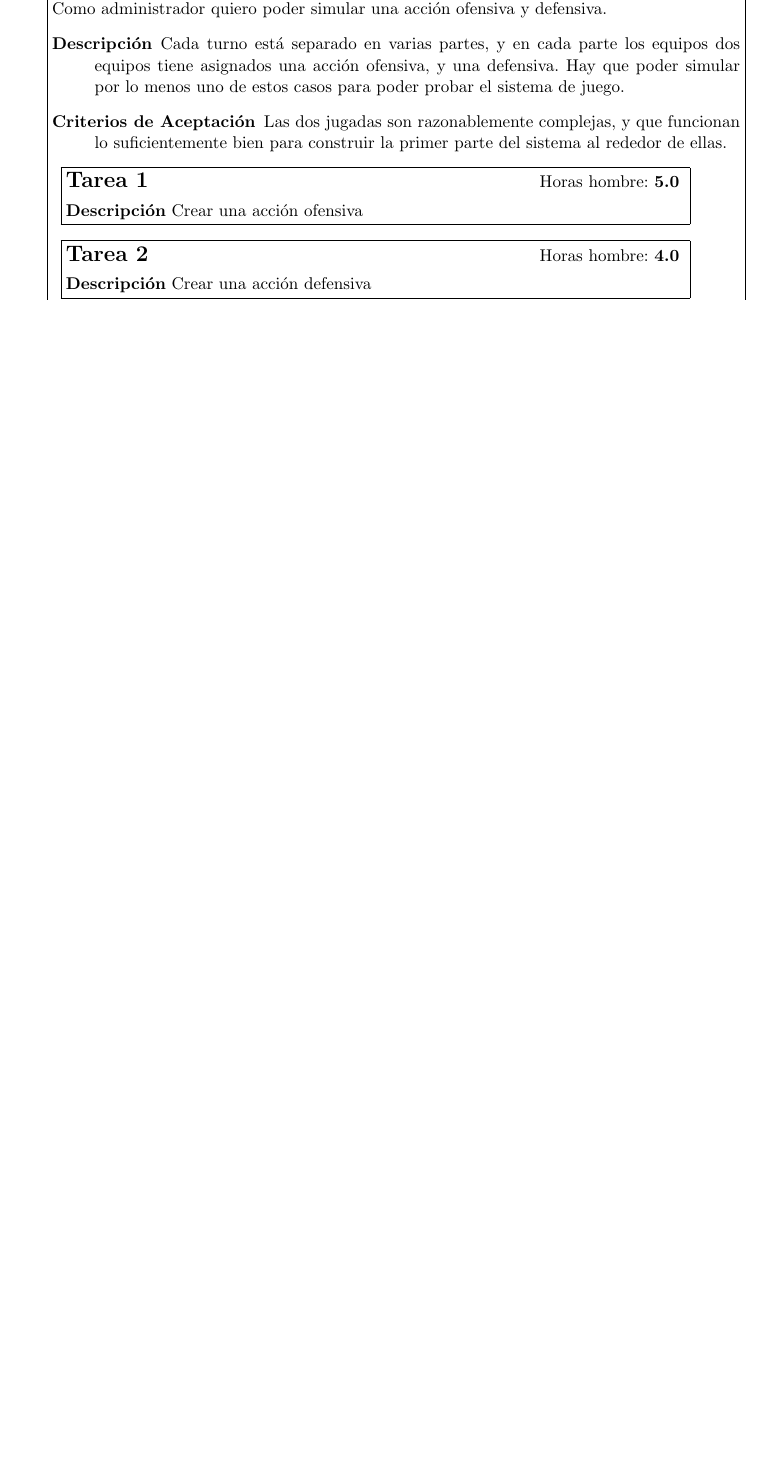
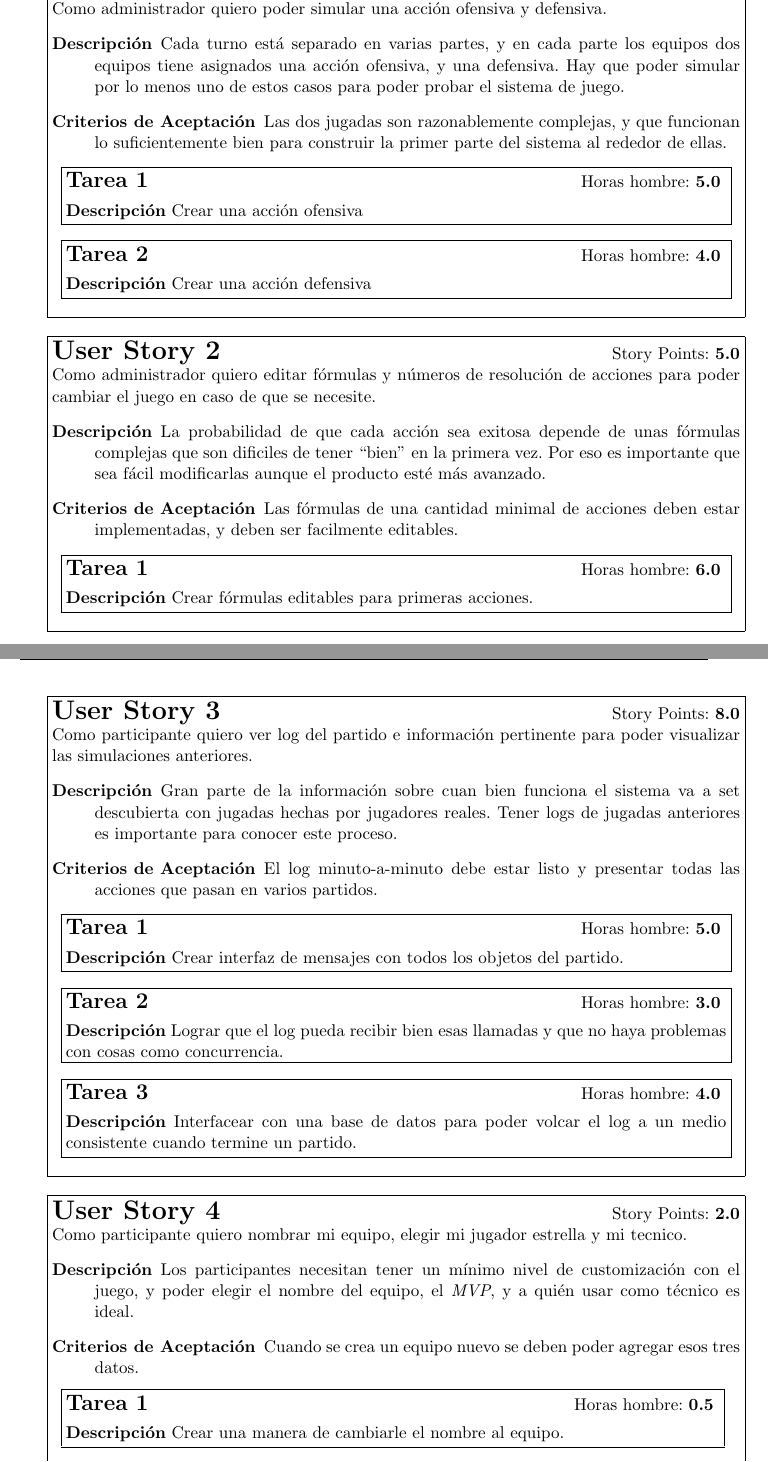
Before and after one commit to daleman/ing2, a LaTeX document (tp1/informe/informe.tex, which reads tp1/informe/backlog.tex): part of page 9 of 22 before the commit and two parts of pages 9 and 10 of 23 after it, the two joined at a grey line, cut so that both start at the same text, the shorter picture padded with empty space. Compiled offline with pdfLaTeX.

Commit message:
Primer Sprint de las User Stories.

```diff
--- a/tp1/informe/backlog.tex
+++ b/tp1/informe/backlog.tex
@@ -9,22 +9,80 @@
 		\item [Descripción] Cada turno está separado en varias partes, y en cada parte los equipos dos equipos tiene asignados una acción ofensiva, y una defensiva. Hay que poder simular por lo menos uno de estos casos para poder probar el sistema de juego.
 		\item [Criterios de Aceptación] Las dos jugadas son razonablemente complejas, y que funcionan lo suficientemente bien para construir la primer parte del sistema al rededor de ellas.
 
-		\item \fbox{\parbox{.9\textwidth}{
+		\item \fbox{\parbox{.96\textwidth}{
 			{\Large\bf Tarea 1} \hfill Horas hombre: \textbf{5.0} \vspace{1ex} \\
 			\textbf{Descripción} Crear una acción ofensiva
 		}}
 
-		\item \fbox{\parbox{.9\textwidth}{
+		\item \fbox{\parbox{.96\textwidth}{
 			{\Large\bf Tarea 2} \hfill Horas hombre: \textbf{4.0} \vspace{1ex} \\
 			\textbf{Descripción} Crear una acción defensiva
 		}}
 	\end{description}
 }}
 
+\fbox{\parbox{\textwidth}{%
+	{\LARGE\bf User Story 2} \hfill Story Points: \textbf{5.0} \\
+	Como administrador quiero editar fórmulas y números  de resolución de acciones para poder cambiar el juego en caso de que se necesite.
+	\begin{description}
+		\item [Descripción] La probabilidad de que cada acción sea exitosa depende de unas fórmulas complejas que son dificiles de tener ``bien'' en la primera vez. Por eso es importante que sea fácil modificarlas aunque el producto esté más avanzado.
+		\item [Criterios de Aceptación] Las fórmulas de una cantidad minimal de acciones deben estar implementadas, y deben ser facilmente editables.
 
-% \textbf{Como administrador quiero poder simular una acción ofensiva y defensiva.} &\Large5 & \Large8 \\ \hline
-% \textbf{Como administrador quiero editar fórmulas y números  de resolución de acciones para poder cambiar el juego en caso de que se necesite.} & \Large5 & \Large3\\ \hline
-% \textbf{Como participante quiero ver log del partido e información pertinente para poder visualizar las simulaciones anteriores.} & \Large3 &\Large8 \\ \hline
+		\item \fbox{\parbox{.96\textwidth}{
+			{\Large\bf Tarea 1} \hfill Horas hombre: \textbf{6.0} \vspace{1ex} \\
+			\textbf{Descripción} Crear fórmulas editables para primeras acciones.
+		}}
+	\end{description}
+}}
+
+\fbox{\parbox{\textwidth}{%
+	{\LARGE\bf User Story 3} \hfill Story Points: \textbf{8.0} \\
+	Como participante quiero ver log del partido e información pertinente para poder visualizar las simulaciones anteriores.
+	\begin{description}
+		\item [Descripción] Gran parte de la información sobre cuan bien funciona el sistema va a set descubierta con jugadas hechas por jugadores reales. Tener logs de jugadas anteriores es importante para conocer este proceso.
+		\item [Criterios de Aceptación] El log minuto-a-minuto debe estar listo y presentar todas las acciones que pasan en varios partidos.
+
+		\item \fbox{\parbox{.96\textwidth}{
+			{\Large\bf Tarea 1} \hfill Horas hombre: \textbf{5.0} \vspace{1ex} \\
+			\textbf{Descripción} Crear interfaz de mensajes con todos los objetos del partido.
+		}}
+
+		\item \fbox{\parbox{.96\textwidth}{
+			{\Large\bf Tarea 2} \hfill Horas hombre: \textbf{3.0} \vspace{1ex} \\
+			\textbf{Descripción} Lograr que el log pueda recibir bien esas llamadas y que no haya problemas con cosas como concurrencia.
+		}}
+
+		\item \fbox{\parbox{.96\textwidth}{
+			{\Large\bf Tarea 3} \hfill Horas hombre: \textbf{4.0} \vspace{1ex} \\
+			\textbf{Descripción} Interfacear con una base de datos para poder volcar el log a un medio consistente cuando termine un partido.
+		}}
+	\end{description}
+}}
+
+\fbox{\parbox{\textwidth}{%
+	{\LARGE\bf User Story 4} \hfill Story Points: \textbf{2.0} \\
+	Como participante quiero nombrar mi equipo, elegir mi jugador estrella y mi tecnico.
+	\begin{description}
+		\item [Descripción] Los participantes necesitan tener un mínimo nivel de customización con el juego, y poder elegir el nombre del equipo, el \textit{MVP}, y a quién usar como técnico es ideal.
+		\item [Criterios de Aceptación] Cuando se crea un equipo nuevo se deben poder agregar esos tres datos.
+
+		\item \fbox{\parbox{.95\textwidth}{
+			{\Large\bf Tarea 1} \hfill Horas hombre: \textbf{0.5} \vspace{1ex} \\
+			\textbf{Descripción} Crear una manera de cambiarle el nombre al equipo.
+		}}
+
+		\item \fbox{\parbox{.95\textwidth}{
+			{\Large\bf Tarea 2} \hfill Horas hombre: \textbf{0.5} \vspace{1ex} \\
+			\textbf{Descripción} Poder elegir, entre todos los jugadores del equipo, cuál es da real MVP.
+		}}
+
+		\item \fbox{\parbox{.95\textwidth}{
+			{\Large\bf Tarea 3} \hfill Horas hombre: \textbf{1.0} \vspace{1ex} \\
+			\textbf{Descripción} Lograr que el usuario pueda ver una lista de técnicos y que pueda elegir uno para su equipo.
+		}}
+	\end{description}
+}}
+
 % \textbf{Como participante quiero nombrar mi equipo, elegir mi jugador estrella y mi tecnico.} & \Large2&\Large5 \\ \hline
 %
 % \subsection{Otras User Stories}
```
